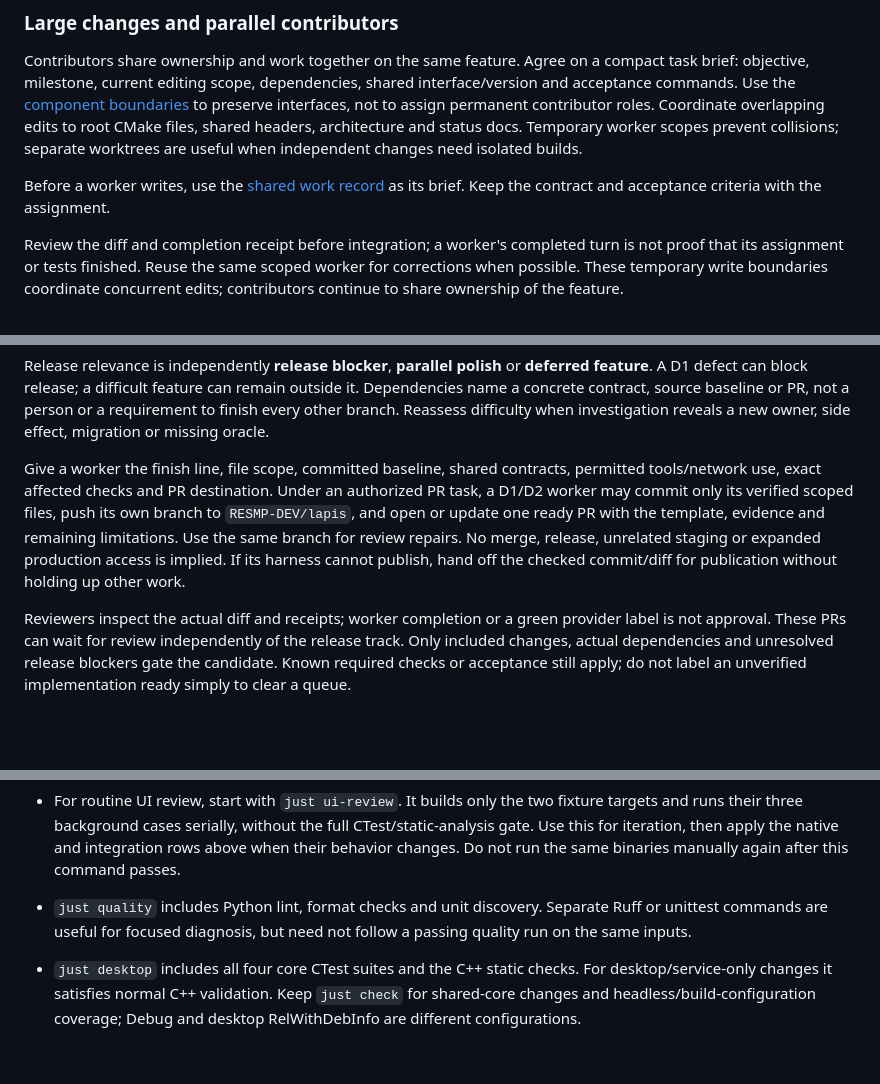
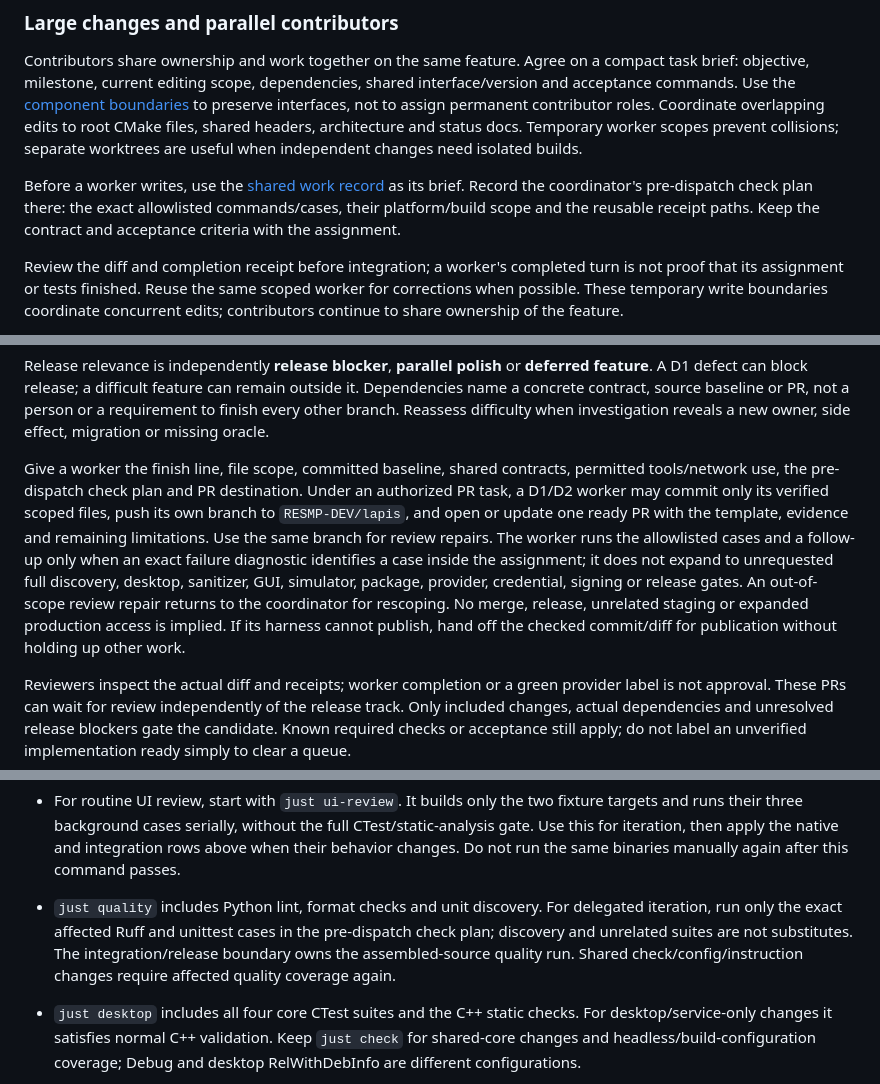
Before and after one commit to RESMP-DEV/lapis, a Markdown page: CONTRIBUTING.md, 3 parts joined by grey strips. Rendered like a GitHub page; blank space fills up the shorter version.

Commit message:
docs(delegation): scope worker check plans and Python reuse

```diff
--- a/CONTRIBUTING.md
+++ b/CONTRIBUTING.md
@@ -71,7 +71,9 @@ worker scopes prevent collisions; separate worktrees are useful when independent
 changes need isolated builds.
 
 Before a worker writes, use the [shared work record](#work-records-and-review-checkpoints)
-as its brief. Keep the contract and acceptance criteria with the assignment.
+as its brief. Record the coordinator's pre-dispatch check plan there: the exact
+allowlisted commands/cases, their platform/build scope and the reusable receipt
+paths. Keep the contract and acceptance criteria with the assignment.
 
 Review the diff and completion receipt before integration; a worker's completed
 turn is not proof that its assignment or tests finished. Reuse the same scoped
@@ -150,13 +152,17 @@ not a person or a requirement to finish every other branch. Reassess difficulty
 when investigation reveals a new owner, side effect, migration or missing oracle.
 
 Give a worker the finish line, file scope, committed baseline, shared contracts,
-permitted tools/network use, exact affected checks and PR destination. Under an
+permitted tools/network use, the pre-dispatch check plan and PR destination. Under an
 authorized PR task, a D1/D2 worker may commit only its verified scoped files,
 push its own branch to `RESMP-DEV/lapis`, and open or update one ready PR with the
 template, evidence and remaining limitations. Use the same branch for review
-repairs. No merge, release, unrelated staging or expanded production access is
-implied. If its harness cannot publish, hand off the checked commit/diff for
-publication without holding up other work.
+repairs. The worker runs the allowlisted cases and a follow-up only when an exact
+failure diagnostic identifies a case inside the assignment; it does not expand to
+unrequested full discovery, desktop, sanitizer, GUI, simulator, package, provider,
+credential, signing or release gates. An out-of-scope review repair returns to the
+coordinator for rescoping. No merge, release, unrelated staging or expanded
+production access is implied. If its harness cannot publish, hand off the checked
+commit/diff for publication without holding up other work.
 
 Reviewers inspect the actual diff and receipts; worker completion or a green
 provider label is not approval. These PRs can wait for review independently of
@@ -975,9 +981,11 @@ Select the required commands before running them:
   and integration rows above when their behavior changes. Do not run the same
   binaries manually again after this command passes.
 
-- `just quality` includes Python lint, format checks and unit discovery. Separate
-  Ruff or unittest commands are useful for focused diagnosis, but need not follow
-  a passing quality run on the same inputs.
+- `just quality` includes Python lint, format checks and unit discovery. For
+  delegated iteration, run only the exact affected Ruff and unittest cases in the
+  pre-dispatch check plan; discovery and unrelated suites are not substitutes.
+  The integration/release boundary owns the assembled-source quality run. Shared
+  check/config/instruction changes require affected quality coverage again.
 - `just desktop` includes all four core CTest suites and the C++ static checks.
   For desktop/service-only changes it satisfies normal C++ validation. Keep
   `just check` for shared-core changes and headless/build-configuration coverage;
```
Also changed, not shown: other parts of CONTRIBUTING.md (+1 -1 lines), AGENTS.md (+2 -2 lines).
